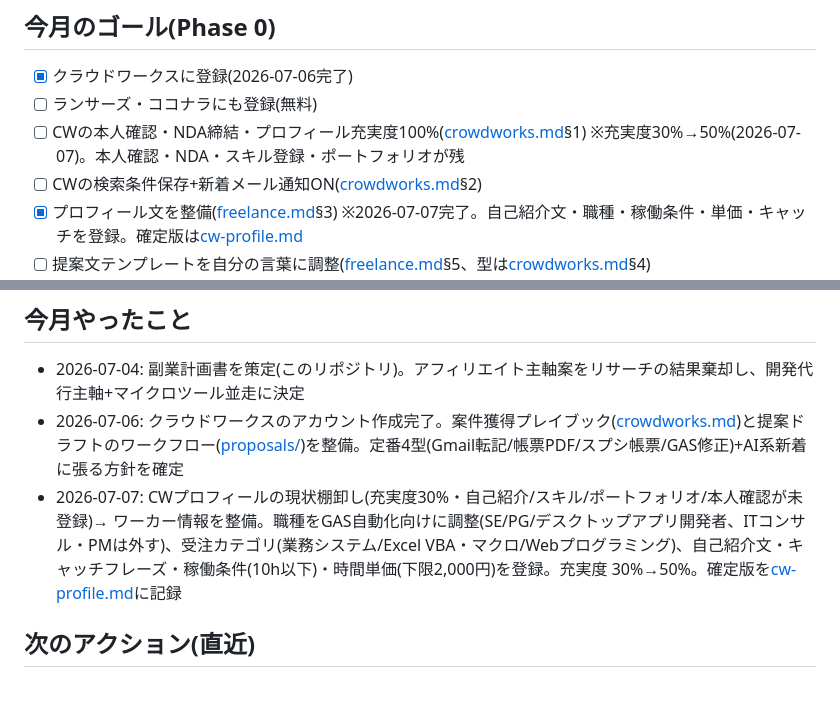
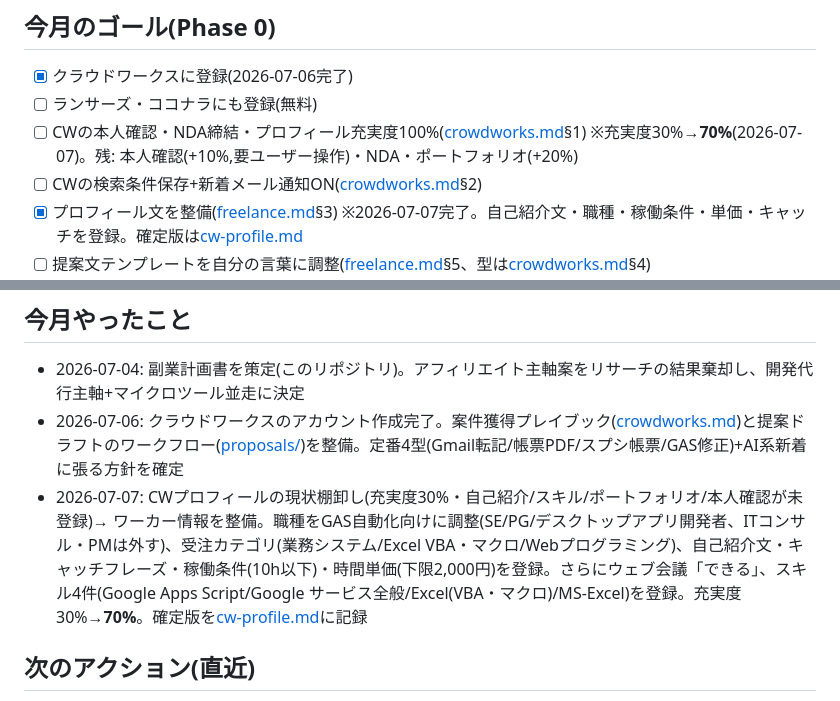
Before and after one commit to shino7433/General, a Markdown page: docs/progress/2026-07.md, 2 parts joined by grey strips. GitHub-like rendering.

```diff
--- a/docs/progress/2026-07.md
+++ b/docs/progress/2026-07.md
@@ -6,7 +6,7 @@
 
 - [x] クラウドワークスに登録(2026-07-06完了)
 - [ ] ランサーズ・ココナラにも登録(無料)
-- [ ] CWの本人確認・NDA締結・プロフィール充実度100%([crowdworks.md](../crowdworks.md)§1) ※充実度30%→50%(2026-07-07)。本人確認・NDA・スキル登録・ポートフォリオが残
+- [ ] CWの本人確認・NDA締結・プロフィール充実度100%([crowdworks.md](../crowdworks.md)§1) ※充実度30%→**70%**(2026-07-07)。残: 本人確認(+10%,要ユーザー操作)・NDA・ポートフォリオ(+20%)
 - [ ] CWの検索条件保存+新着メール通知ON([crowdworks.md](../crowdworks.md)§2)
 - [x] プロフィール文を整備([freelance.md](../freelance.md)§3) ※2026-07-07完了。自己紹介文・職種・稼働条件・単価・キャッチを登録。確定版は[cw-profile.md](../cw-profile.md)
 - [ ] 提案文テンプレートを自分の言葉に調整([freelance.md](../freelance.md)§5、型は[crowdworks.md](../crowdworks.md)§4)
@@ -28,7 +28,7 @@
 
 - 2026-07-04: 副業計画書を策定(このリポジトリ)。アフィリエイト主軸案をリサーチの結果棄却し、開発代行主軸+マイクロツール並走に決定
 - 2026-07-06: クラウドワークスのアカウント作成完了。案件獲得プレイブック([crowdworks.md](../crowdworks.md))と提案ドラフトのワークフロー([proposals/](../proposals/))を整備。定番4型(Gmail転記/帳票PDF/スプシ帳票/GAS修正)+AI系新着に張る方針を確定
-- 2026-07-07: CWプロフィールの現状棚卸し(充実度30%・自己紹介/スキル/ポートフォリオ/本人確認が未登録)→ ワーカー情報を整備。職種をGAS自動化向けに調整(SE/PG/デスクトップアプリ開発者、ITコンサル・PMは外す)、受注カテゴリ(業務システム/Excel VBA・マクロ/Webプログラミング)、自己紹介文・キャッチフレーズ・稼働条件(10h以下)・時間単価(下限2,000円)を登録。充実度 30%→50%。確定版を[cw-profile.md](../cw-profile.md)に記録
+- 2026-07-07: CWプロフィールの現状棚卸し(充実度30%・自己紹介/スキル/ポートフォリオ/本人確認が未登録)→ ワーカー情報を整備。職種をGAS自動化向けに調整(SE/PG/デスクトップアプリ開発者、ITコンサル・PMは外す)、受注カテゴリ(業務システム/Excel VBA・マクロ/Webプログラミング)、自己紹介文・キャッチフレーズ・稼働条件(10h以下)・時間単価(下限2,000円)を登録。さらにウェブ会議「できる」、スキル4件(Google Apps Script/Google サービス全般/Excel(VBA・マクロ)/MS-Excel)を登録。充実度 30%→**70%**。確定版を[cw-profile.md](../cw-profile.md)に記録
 
 ## 次のアクション(直近)
 
```
Also changed, not shown: docs/cw-profile.md (+16 -3 lines).
